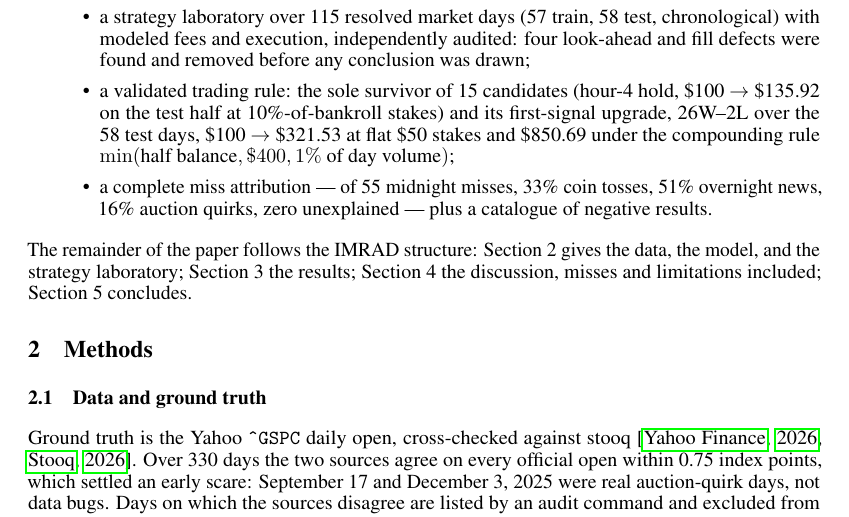
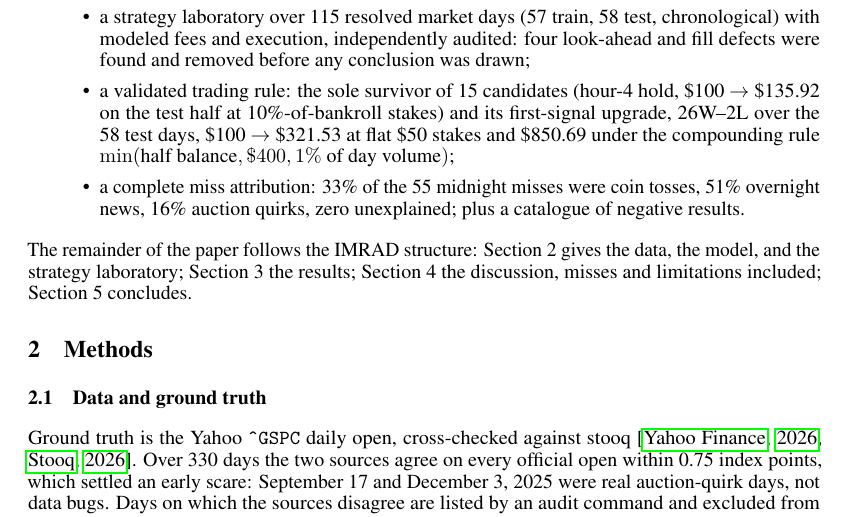
Before and after one commit to tr4m0ryp/SOQrates-polymarket-sp500-predictor, a LaTeX paper (papers/spx-open-polymarket/main.tex, which reads papers/spx-open-polymarket/sections/introduction.tex): part of page 2 of 22, cut so that both start at the same text. Compiled offline with pdfLaTeX.

Commit message:
docs(papers): replace em-dashes with colon and semicolon in introduction

```diff
--- a/papers/spx-open-polymarket/sections/introduction.tex
+++ b/papers/spx-open-polymarket/sections/introduction.tex
@@ -85,9 +85,9 @@ contributions:
     58 test days, \$100 $\to$ \$321.53 at flat \$50 stakes and \$850.69
     under the compounding rule $\min(\text{half balance}, \$400,
     1\%~\text{of day volume})$;
-  \item a complete miss attribution --- of 55 midnight misses, 33\% coin
-    tosses, 51\% overnight news, 16\% auction quirks, zero unexplained ---
-    plus a catalogue of negative results.
+  \item a complete miss attribution: 33\% of the 55 midnight misses were
+    coin tosses, 51\% overnight news, 16\% auction quirks, zero
+    unexplained; plus a catalogue of negative results.
 \end{itemize}
 
 The remainder of the paper follows the IMRAD structure: Section~2 gives the
```
